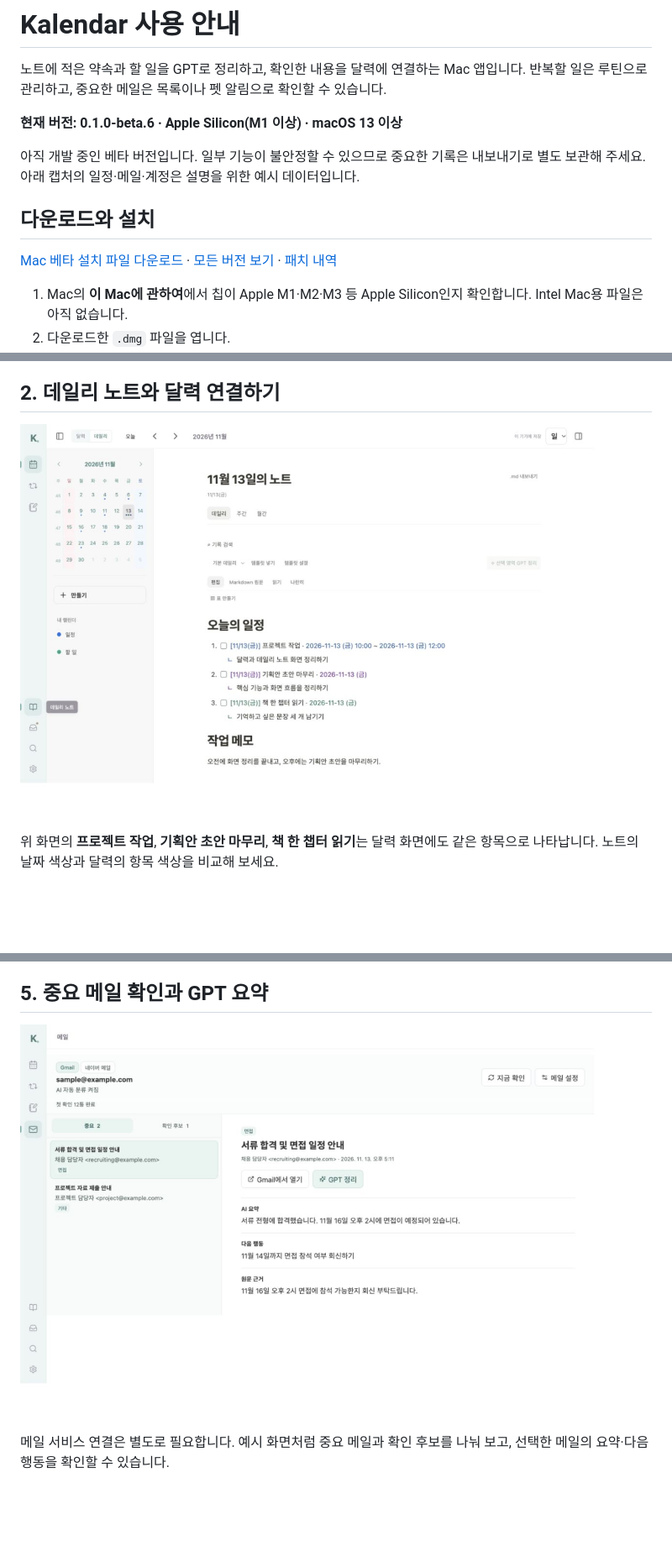
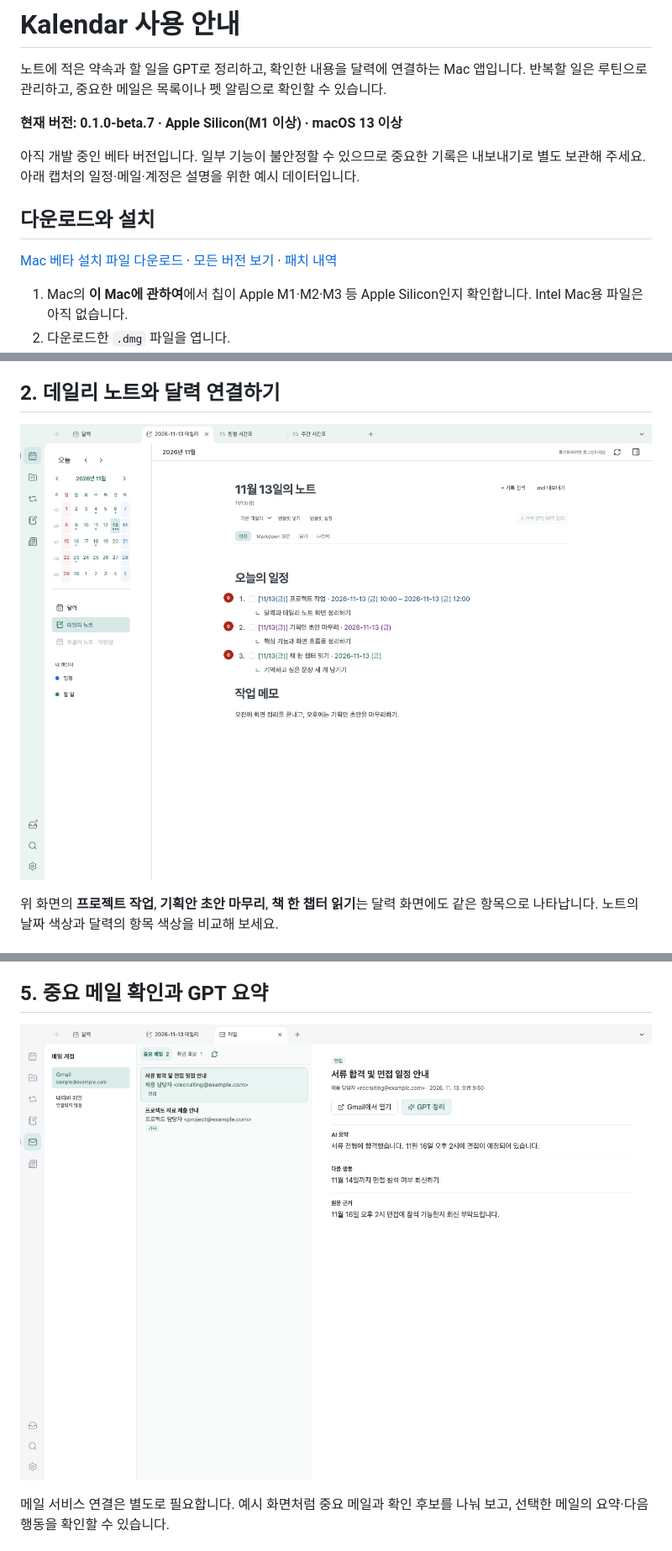
Before and after one commit to iamnuked/kalendar-releases, a Markdown page: README.md, 3 parts joined by grey strips. Shown at 84% size. Rendered like a GitHub page; pictures changed too: docs/images/daily-note.jpg, docs/images/important-mail.jpg; blank space fills up the shorter version.

Commit message:
Document Kalendar beta.7 and publish its update feed

```diff
--- a/README.md
+++ b/README.md
@@ -2,7 +2,7 @@
 
 노트에 적은 약속과 할 일을 GPT로 정리하고, 확인한 내용을 달력에 연결하는 Mac 앱입니다. 반복할 일은 루틴으로 관리하고, 중요한 메일은 목록이나 펫 알림으로 확인할 수 있습니다.
 
-**현재 버전: 0.1.0-beta.6 · Apple Silicon(M1 이상) · macOS 13 이상**
+**현재 버전: 0.1.0-beta.7 · Apple Silicon(M1 이상) · macOS 13 이상**
 
 아직 개발 중인 베타 버전입니다. 일부 기능이 불안정할 수 있으므로 중요한 기록은 내보내기로 별도 보관해 주세요. 아래 캡처의 일정·메일·계정은 설명을 위한 예시 데이터입니다.
 
```
Also changed, not shown: other parts of README.md (+22 -12 lines), CHANGELOG.md (+16 -0 lines), docs/images/calendar.jpg, docs/images/pet.jpg, docs/images/routines-week.jpg (added), docs/images/routines.jpg, 1 other file.
